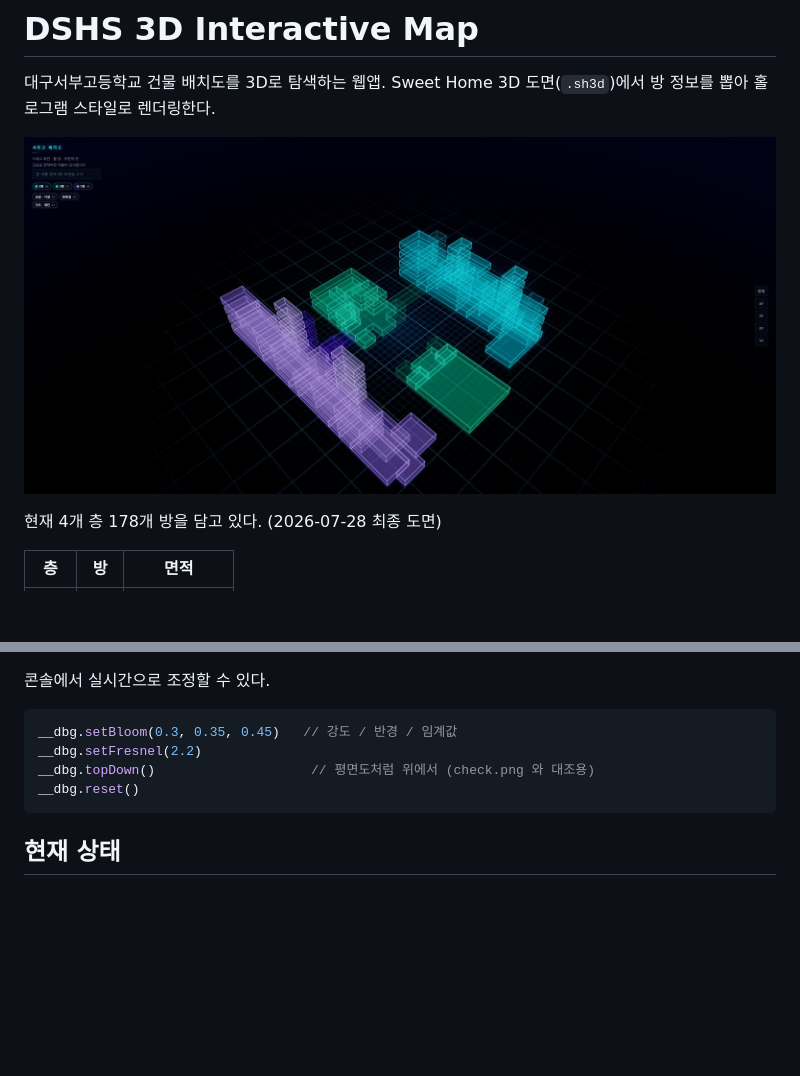
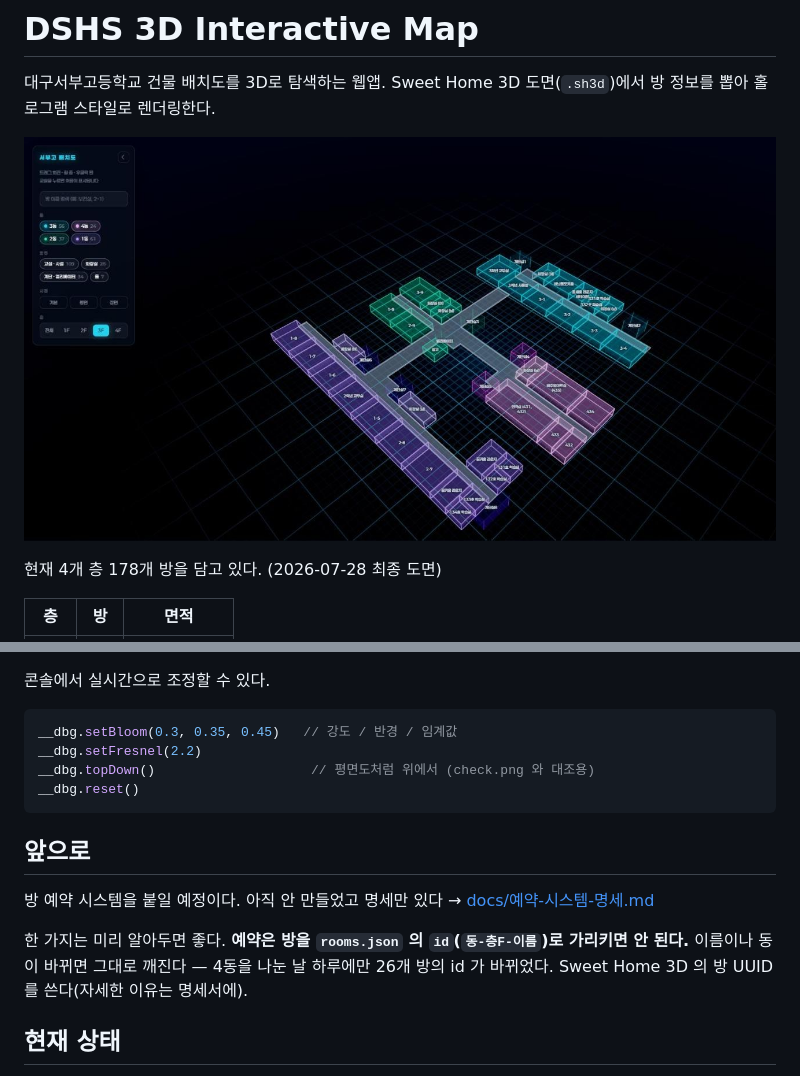
Before and after one commit to soaq1/DSHS-3D-Map, a Markdown page: README.md, 2 parts joined by grey strips. Drawn GitHub-style; pictures changed too: docs/screenshot.jpg; blank space fills up the shorter version.

````diff
--- a/README.md
+++ b/README.md
@@ -207,6 +207,15 @@ __dbg.topDown()                    // 평면도처럼 위에서 (check.png 와
 __dbg.reset()
 ```
 
+## 앞으로
+
+방 예약 시스템을 붙일 예정이다. 아직 안 만들었고 명세만 있다 →
+[docs/예약-시스템-명세.md](docs/예약-시스템-명세.md)
+
+한 가지는 미리 알아두면 좋다. **예약은 방을 `rooms.json` 의 `id`(`동-층F-이름`)로
+가리키면 안 된다.** 이름이나 동이 바뀌면 그대로 깨진다 — 4동을 나눈 날 하루에만
+26개 방의 id 가 바뀌었다. Sweet Home 3D 의 방 UUID 를 쓴다(자세한 이유는 명세서에).
+
 ## 현재 상태
 
 **도면 확정.** 방 전부 이름이 붙었고, 방이 없는 라벨도 라벨이 없는 방도 없다.
````
Also changed, not shown: docs/예약-시스템-명세.md (added, +257 -0 lines).
